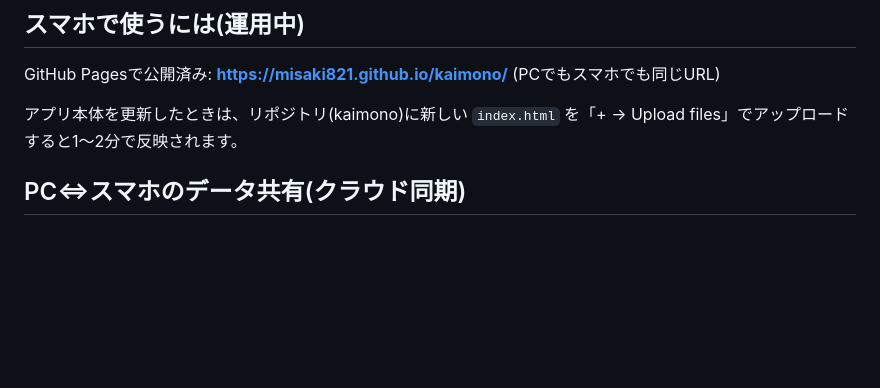
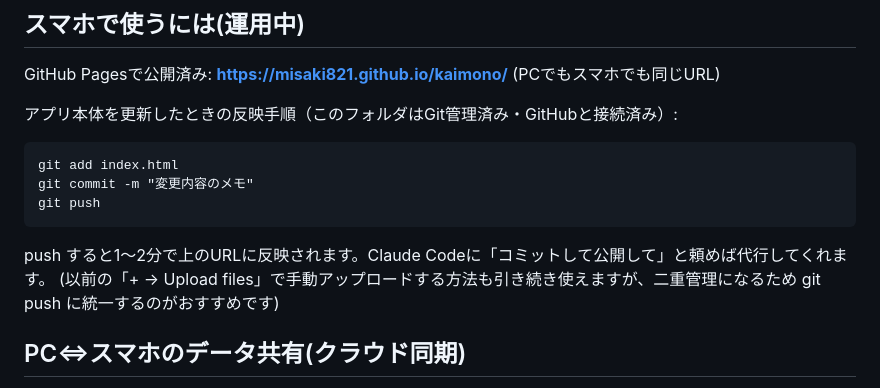
Before and after one commit to misaki821/kaimono, a Markdown page: README.md, the part around the change. Rendered like a GitHub page; blank space fills up the shorter version.

Commit message:
README/CLAUDE.md: 公開手順をgit pushに更新
Co-Authored-By: Claude Fable 5 <noreply@anthropic.com>

````diff
--- a/README.md
+++ b/README.md
@@ -59,7 +59,16 @@ Amazonの価格を自動で取得することは、技術的な制限(Amazon側
 
 GitHub Pagesで公開済み: **https://misaki821.github.io/kaimono/** (PCでもスマホでも同じURL)
 
-アプリ本体を更新したときは、リポジトリ(kaimono)に新しい `index.html` を「+ → Upload files」でアップロードすると1〜2分で反映されます。
+アプリ本体を更新したときの反映手順（このフォルダはGit管理済み・GitHubと接続済み）:
+
+```
+git add index.html
+git commit -m "変更内容のメモ"
+git push
+```
+
+push すると1〜2分で上のURLに反映されます。Claude Codeに「コミットして公開して」と頼めば代行してくれます。
+(以前の「+ → Upload files」で手動アップロードする方法も引き続き使えますが、二重管理になるため git push に統一するのがおすすめです)
 
 ## PC⇔スマホのデータ共有(クラウド同期)
 
````
Also changed, not shown: CLAUDE.md (+3 -2 lines).
